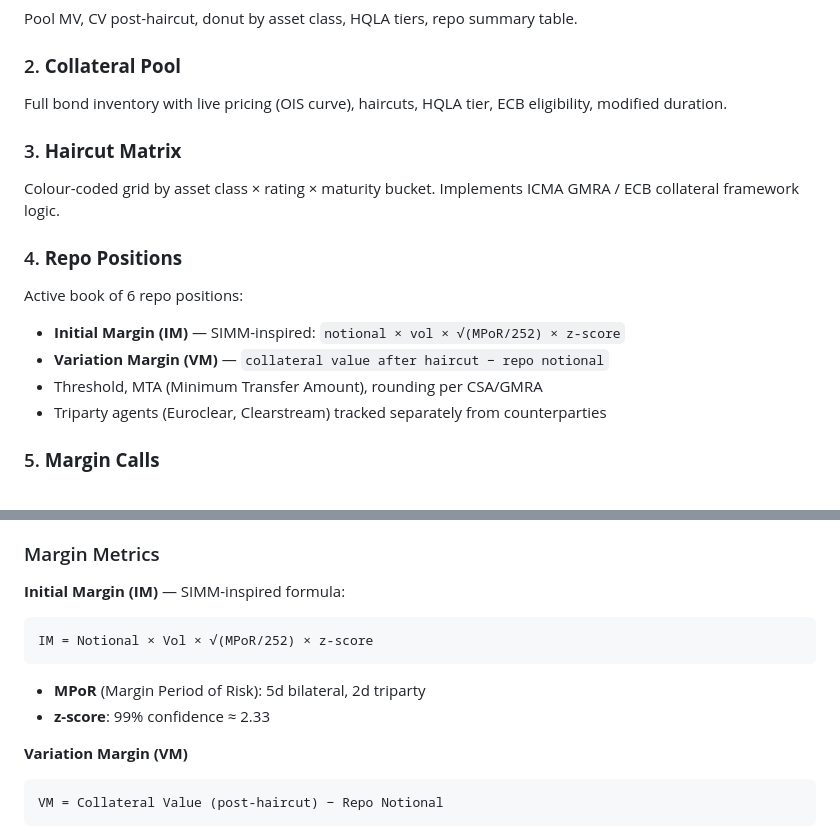
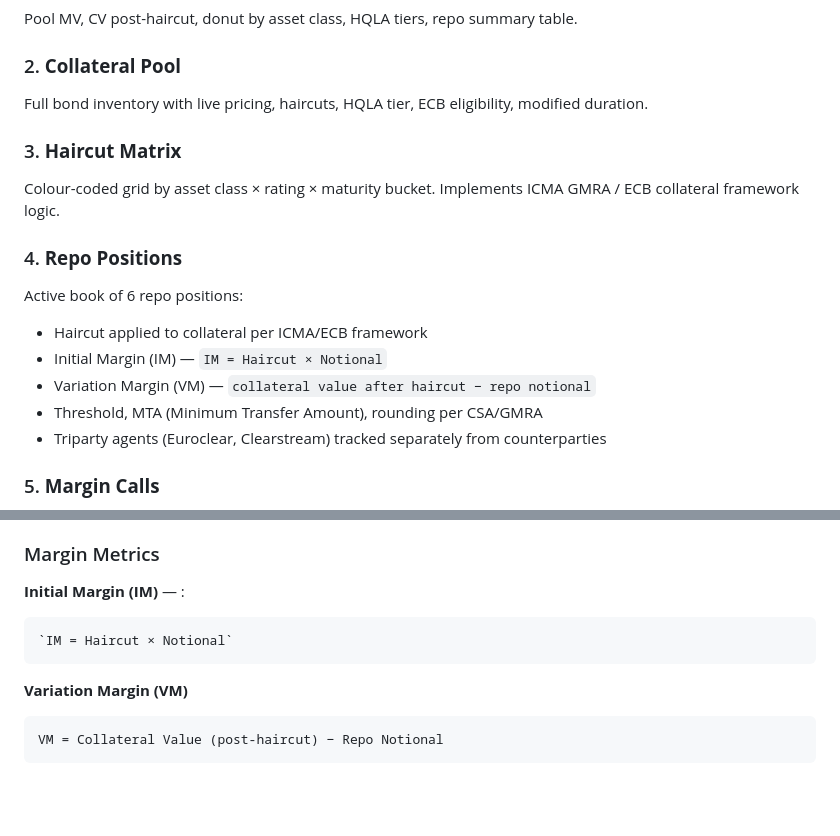
Before and after one commit to orianebazbaze-hub/Repo-and-Collateral-Dashboard, a Markdown page: README.md, 2 parts joined by grey strips. Drawn GitHub-style; blank space fills up the shorter version.

````diff
--- a/README.md
+++ b/README.md
@@ -78,15 +78,16 @@ This dashboard delivers all of that **in one interface**.
 Pool MV, CV post-haircut, donut by asset class, HQLA tiers, repo summary table.
 
 ### 2. **Collateral Pool**
-Full bond inventory with live pricing (OIS curve), haircuts, HQLA tier, ECB eligibility, modified duration.
+Full bond inventory with live pricing, haircuts, HQLA tier, ECB eligibility, modified duration.
 
 ### 3. **Haircut Matrix**
 Colour-coded grid by asset class × rating × maturity bucket. Implements ICMA GMRA / ECB collateral framework logic.
 
 ### 4. **Repo Positions**
 Active book of 6 repo positions:
-- **Initial Margin (IM)** — SIMM-inspired: `notional × vol × √(MPoR/252) × z-score`
-- **Variation Margin (VM)** — `collateral value after haircut − repo notional`
+- Haircut applied to collateral per ICMA/ECB framework
+- Initial Margin (IM) — `IM = Haircut × Notional`
+- Variation Margin (VM) — `collateral value after haircut − repo notional`
 - Threshold, MTA (Minimum Transfer Amount), rounding per CSA/GMRA
 - Triparty agents (Euroclear, Clearstream) tracked separately from counterparties
 
@@ -150,12 +151,11 @@ Dashboard loads with **8 collateral instruments** (€206M) and **6 repo positio
 
 ### Margin Metrics
 
-**Initial Margin (IM)** — SIMM-inspired formula:
+**Initial Margin (IM)** — :
 ```
-IM = Notional × Vol × √(MPoR/252) × z-score
+`IM = Haircut × Notional`
 ```
-- **MPoR** (Margin Period of Risk): 5d bilateral, 2d triparty
-- **z-score**: 99% confidence ≈ 2.33
+
 
 **Variation Margin (VM)**
 ```
````
Also changed, not shown: other parts of README.md (+10 -10 lines).
